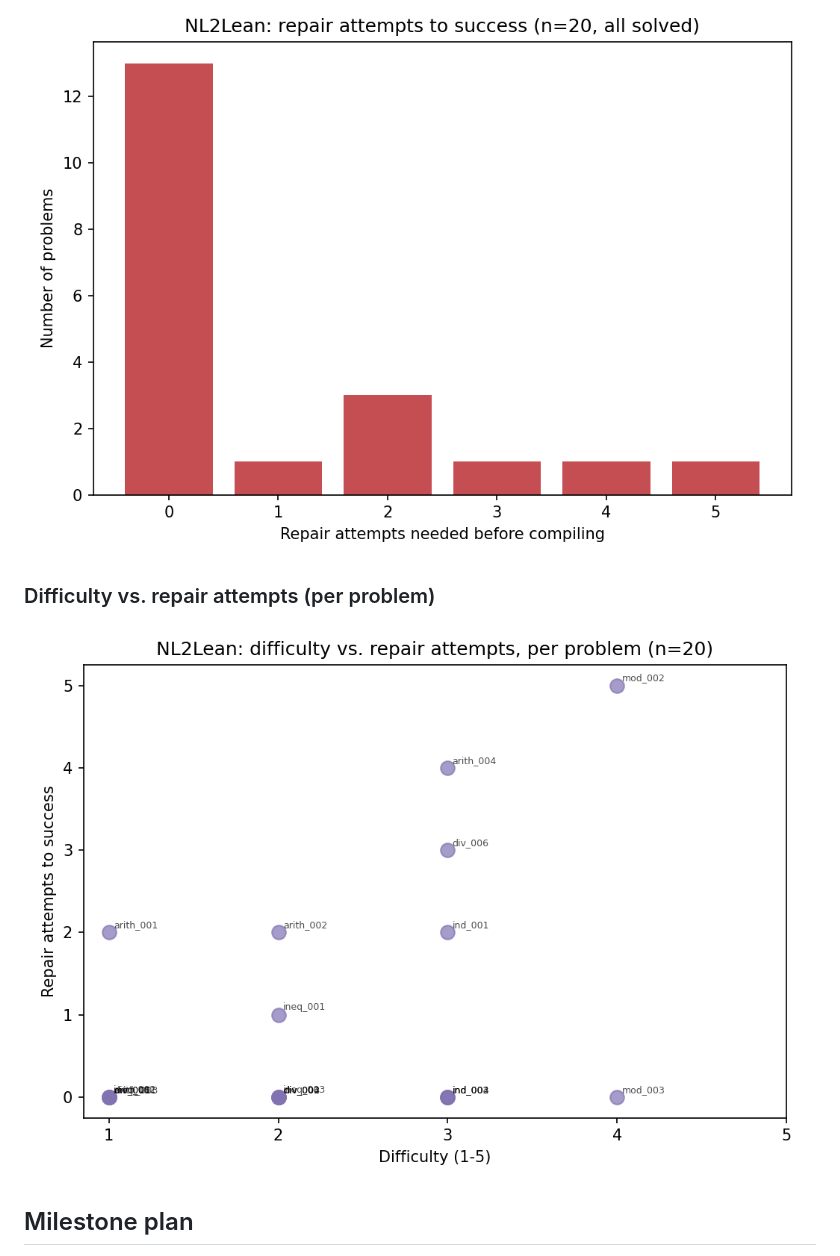
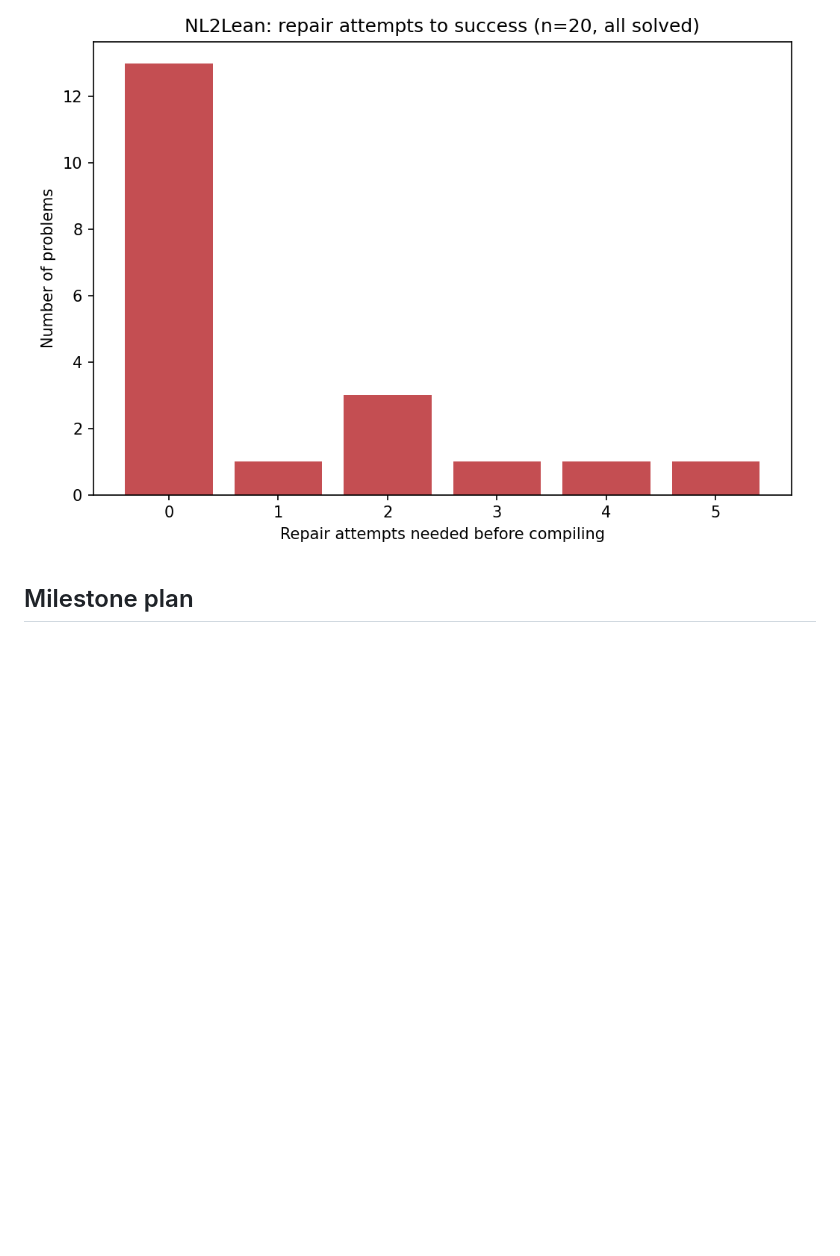
Before and after one commit to sadiapeerzada/NLP-to-Formal-Language-Proof, a Markdown page: README.md, the part around the change. GitHub-like rendering; blank space fills up the shorter version.

```diff
--- a/README.md
+++ b/README.md
@@ -103,9 +103,6 @@ Real charts generated from `data/results/run1_core_lean.jsonl` (see `RUN_REPORT.
 ### Repair attempts to success
 ![Repair attempts histogram](docs/figures/repair_attempts_histogram.png)
 
-### Difficulty vs. repair attempts (per problem)
-![Difficulty vs repairs](docs/figures/difficulty_vs_repairs.png)
-
 ## Milestone plan
 
 See `docs/roadmap.md`. Short version: 10 problems working end-to-end this week →
```
